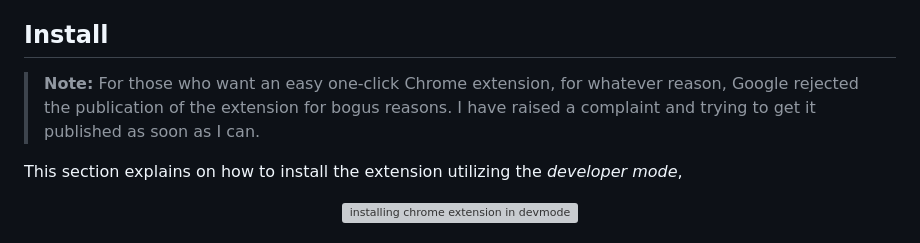
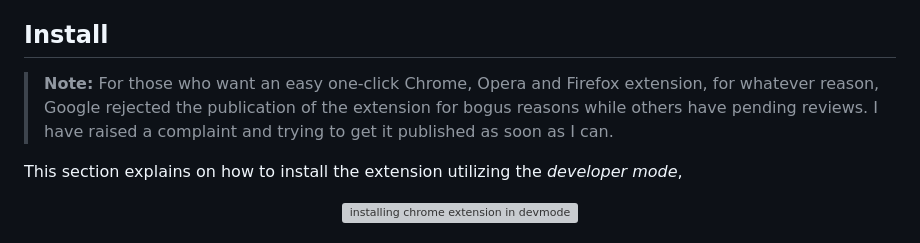
Before and after one commit to 0x48piraj/fadblock, a Markdown page: README.md, the part around one of its changes. GitHub-like rendering; grey boxes are pictures that could not be loaded.

Commit message:
minor: [links] firefox, opera web store

```diff
--- a/README.md
+++ b/README.md
@@ -22,7 +22,7 @@ Nevertheless, the extension's underlying logic enables it to fast-forward throug
 
 ## Install
 
-> **Note:** For those who want an easy one-click Chrome extension, for whatever reason, Google rejected the publication of the extension for bogus reasons. I have raised a complaint and trying to get it published as soon as I can.
+> **Note:** For those who want an easy one-click Chrome, Opera and Firefox extension, for whatever reason, Google rejected the publication of the extension for bogus reasons while others have pending reviews. I have raised a complaint and trying to get it published as soon as I can.
 
 This section explains on how to install the extension utilizing the _developer mode_,
 
```
Also changed, not shown: other parts of README.md (+8 -8 lines).
